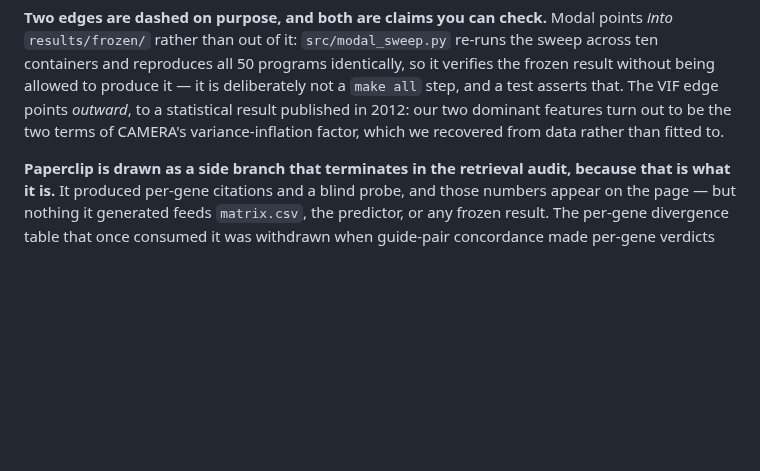
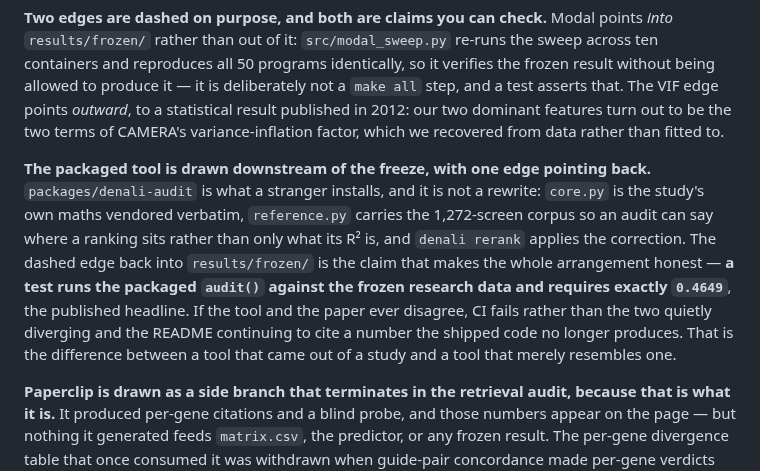
Before and after one commit to alejandro-publius/denali, a Markdown page: README.md, the part around one of its changes. Drawn GitHub-style; blank space fills up the shorter version.

```diff
--- a/README.md
+++ b/README.md
@@ -259,6 +269,8 @@ flowchart TB
 **`src/freeze_proposals.py` is drawn as the only writer of `proposals.json` because that turned out to matter.** The three generated proposals the page renders are produced by `src/next_experiment.py` and serialised once by that script. It went stale — the generator gained a falsification field and the artifact was never rewritten — and because nothing checked the artifact against its generator, `make all` on a clean clone silently rewrote it and made the byte-identical reproduction claim false while every other test stayed green. The edge back into `results/frozen/` now carries that check.
 
 **Two edges are dashed on purpose, and both are claims you can check.** Modal points *into* `results/frozen/` rather than out of it: `src/modal_sweep.py` re-runs the sweep across ten containers and reproduces all 50 programs identically, so it verifies the frozen result without being allowed to produce it — it is deliberately not a `make all` step, and a test asserts that. The VIF edge points *outward*, to a statistical result published in 2012: our two dominant features turn out to be the two terms of CAMERA's variance-inflation factor, which we recovered from data rather than fitted to.
+
+**The packaged tool is drawn downstream of the freeze, with one edge pointing back.** `packages/denali-audit` is what a stranger installs, and it is not a rewrite: `core.py` is the study's own maths vendored verbatim, `reference.py` carries the 1,272-screen corpus so an audit can say where a ranking sits rather than only what its R² is, and `denali rerank` applies the correction. The dashed edge back into `results/frozen/` is the claim that makes the whole arrangement honest — **a test runs the packaged `audit()` against the frozen research data and requires exactly `0.4649`**, the published headline. If the tool and the paper ever disagree, CI fails rather than the two quietly diverging and the README continuing to cite a number the shipped code no longer produces. That is the difference between a tool that came out of a study and a tool that merely resembles one.
 
 **Paperclip is drawn as a side branch that terminates in the retrieval audit, because that is what it is.** It produced per-gene citations and a blind probe, and those numbers appear on the page — but nothing it generated feeds `matrix.csv`, the predictor, or any frozen result. The per-gene divergence table that once consumed it was withdrawn when guide-pair concordance made per-gene verdicts indefensible.
 
```
Also changed, not shown: other parts of README.md (+10 -0 lines).
